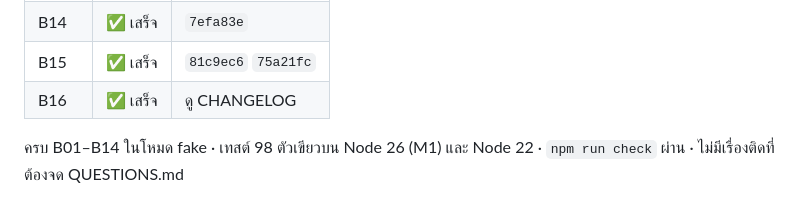
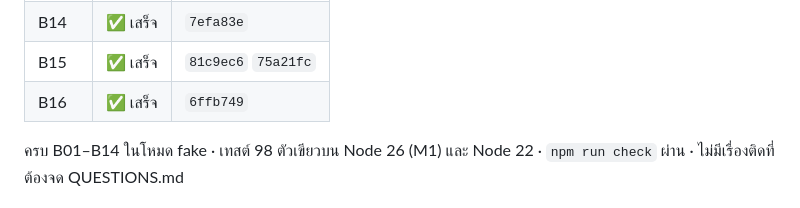
Before and after one commit to boonarit/harnkan, a Markdown page: docs/PLAN.md, the part around the change. GitHub-like rendering.

```diff
--- a/docs/PLAN.md
+++ b/docs/PLAN.md
@@ -161,7 +161,7 @@ report เต็มอยู่ใน vault `claude_ai/projects/harnkan/reports/
 | B13 | ✅ เสร็จ | `8be82ed` |
 | B14 | ✅ เสร็จ | `7efa83e` |
 | B15 | ✅ เสร็จ | `81c9ec6` `75a21fc` |
-| B16 | ✅ เสร็จ | ดู CHANGELOG |
+| B16 | ✅ เสร็จ | `6ffb749` |
 
 ครบ B01–B14 ในโหมด fake · เทสต์ 98 ตัวเขียวบน Node 26 (M1) และ Node 22 · `npm run check` ผ่าน · ไม่มีเรื่องติดที่ต้องจด QUESTIONS.md
 
```
Also changed, not shown: docs/CHANGELOG.md (+1 -1 lines).
